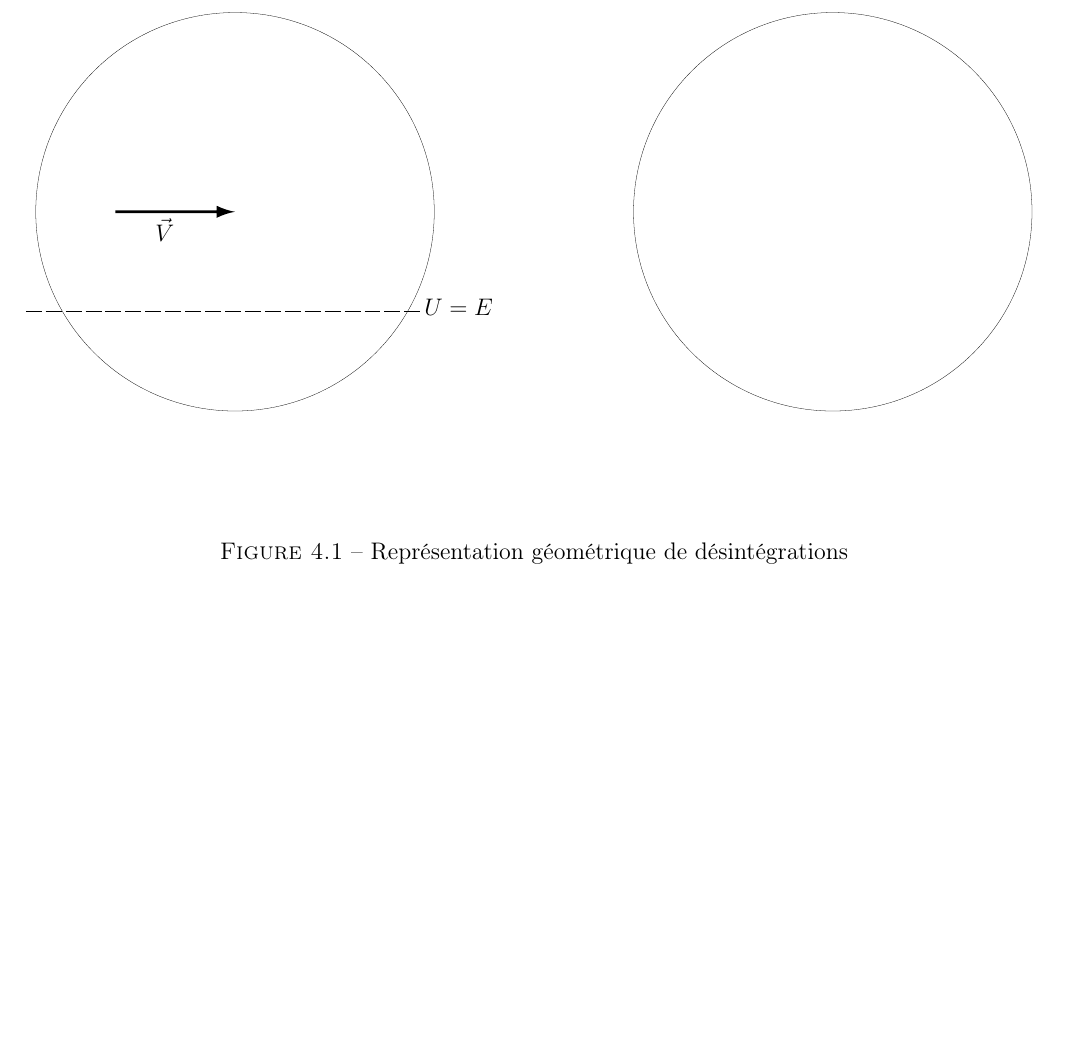
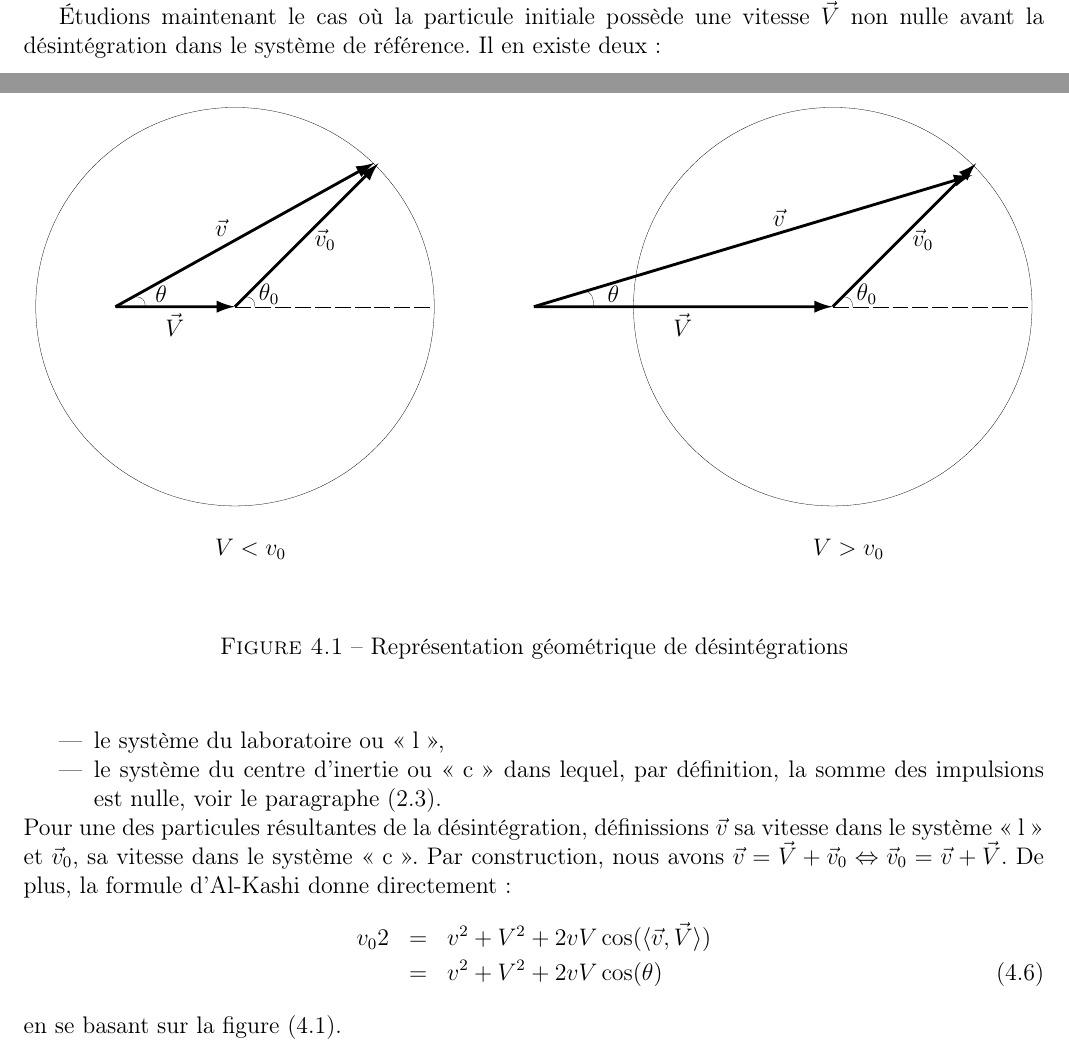
Before and after one commit to SMajerowicz/Physics, a LaTeX document (Mécanique/démonstration.tex, which reads Mécanique/chapters/chapter-04.tex): part of page 48 of 84 before the commit and two parts of pages 47 and 48 of 84 after it, the two joined at a grey line, cut at the place of the change, the shorter picture padded with empty space. Compiled offline with pdfLaTeX.

Commit message:
Paragraph 16 on going

```diff
--- a/Mécanique/chapters/chapter-04.tex
+++ b/Mécanique/chapters/chapter-04.tex
@@ -34,15 +34,41 @@ avec $m = \dfrac{m_{1} + m_{2}}{m_{1}m_{2}}$ qui est la masse r\'eduite du syst\
 		\begin{picture}(500,300)(0,0)
 			%circles
 			\linethickness{0.05mm}
-			\put(100,150){\circle{200}}
-			\put(400,150){\circle{200}}
+			\put(100,150){\circle{200}}\put(90,25){$V < v_{0}$}
+			\put(400,150){\circle{200}}\put(390,25){$V > v_{0}$}
 			%vector circle #1
 			\linethickness{0.5mm}
-			\put(40,150){\vector(1,0){60}}\put(60,135){$\vec{V}$}
+			\put(40,150){\vector(1,0){60}}\put(65,135){$\vec{V}$}
+			\put(100,150){\vector(1,1){72}}\put(140,180){$\vec{v}_{0}$}
+			\put(40,150){\vector(9,5){130}}\put(90,185){$\vec{v}$}
 			%angles circle #1
 			\linethickness{0.05mm}
-			\multiput(-5,100)(10,0){20}{\line(1,0){8}}\put(195,98){$U=E$}
+			\qbezier(55,150)(55,155)(50,155)\put(60,152){$\theta$}
+			\qbezier(110,150)(110,155)(105,155)\put(112,153){$\theta_{0}$}
+			\multiput(100,150)(10,0){10}{\line(1,0){8}}
+			%vector circle #2
+			\linethickness{0.5mm}
+			\put(250,150){\vector(1,0){150}}\put(320,135){$\vec{V}$}
+			\put(400,150){\vector(1,1){72}}\put(440,180){$\vec{v}_{0}$}
+			\put(250,150){\vector(10,3){220}}\put(370,190){$\vec{v}$}
+			%angles circle #2
+			\linethickness{0.05mm}
+			\qbezier(280,150)(280,158)(275,158)\put(287,152){$\theta$}
+			\qbezier(410,150)(410,155)(405,155)\put(412,153){$\theta_{0}$}
+			\multiput(400,150)(10,0){10}{\line(1,0){8}}
 		\end{picture}
 		\caption{Repr\'esentation g\'eom\'etrique de d\'esint\'egrations}\label{FIG:4_14}
 	\end{center}
 \end{figure}
+
+\'Etudions maintenant le cas o\`u la particule initiale poss\`ede une vitesse $\vec{V}$ non nulle avant la d\'esint\'egration dans le syst\`eme de r\'ef\'erence. Il en existe deux :
+\begin{itemize}
+	\item le syst\`eme du laboratoire ou <<~l~>>,
+	\item le syst\`eme du centre d'inertie ou <<~c~>> dans lequel, par d\'efinition, la somme des impulsions est nulle, voir le paragraphe (\ref{PAR:8}).
+\end{itemize}
+Pour une des particules r\'esultantes de la d\'esint\'egration, d\'efinissions $\vec{v}$ sa vitesse dans le syst\`eme <<~l~>> et $\vec{v}_{0}$, sa vitesse dans le syst\`eme <<~c~>>. Par construction, nous avons $\vec{v} = \vec{V} + \vec{v}_{0} \Leftrightarrow \vec{v}_{0} = \vec{v} + \vec{V}$. De plus, la formule d'Al-Kashi donne directement :
+\bea
+	v_{0}{2} & = & v^{2} + V^{2} + 2vV\cos(\langle \vec{v},\vec{V}\rangle) \nonumber \\
+	& = & v^{2} + V^{2} + 2vV\cos(\theta)
+\eea
+en se basant sur la figure (\ref{FIG:4_14}).
```
Also changed, not shown: Mécanique/chapters/chapter-02.tex (+1 -1 lines).
